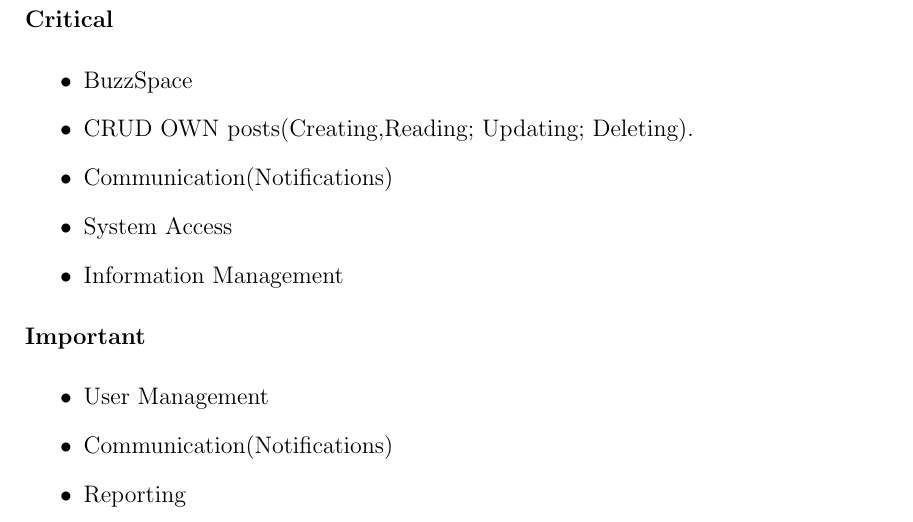
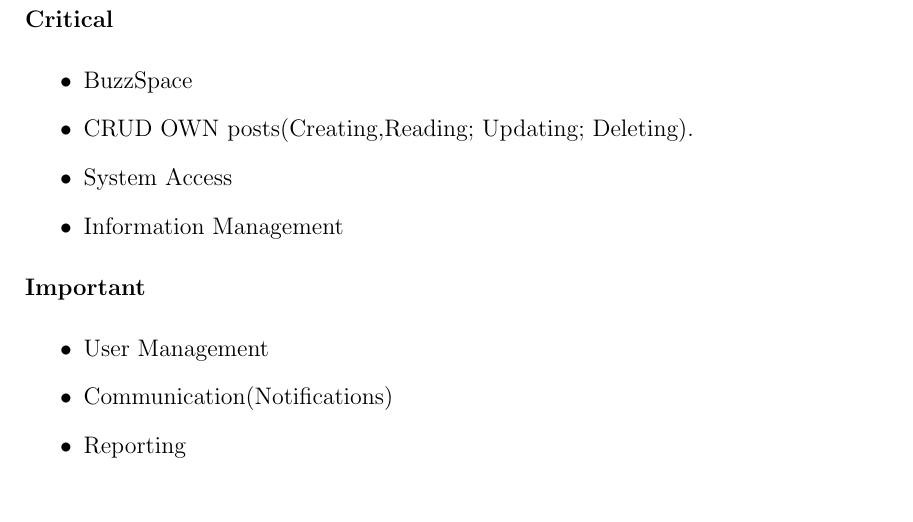
Before and after one commit to HanrichPotgieter/COS301-GROUP6-A, a LaTeX document (LaTex_Documents_Revised_Version/COS301_Phase1_Group1_Specs.tex): part of page 6 of 10, cut so that both start at the same text. Compiled offline with pdfLaTeX.

Commit message:
Updated Latex Document
Removed Communication(Notification) from critical functional
requirements, as the system will still be able to work without it
having that functionality. Instead it was placed under Important
functional requirements.

```diff
--- a/LaTex_Documents_Revised_Version/COS301_Phase1_Group1_Specs.tex
+++ b/LaTex_Documents_Revised_Version/COS301_Phase1_Group1_Specs.tex
@@ -158,7 +158,6 @@
 \begin{itemize}
   \item BuzzSpace
   \item CRUD OWN posts(Creating,Reading; Updating; Deleting).
-  \item Communication(Notifications)
   \item System Access
   \item Information Management
   \end{itemize}
```
Also changed, not shown: LaTex_Documents_Revised_Version/COS301_Phase1_Group1_Specs.pdf, 6 other files.
